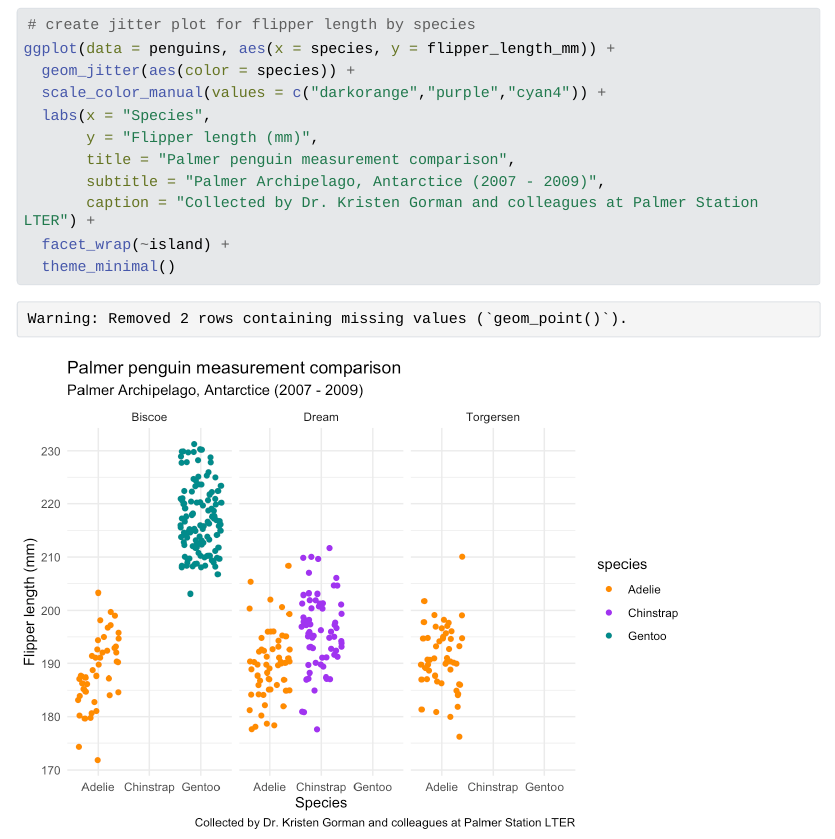
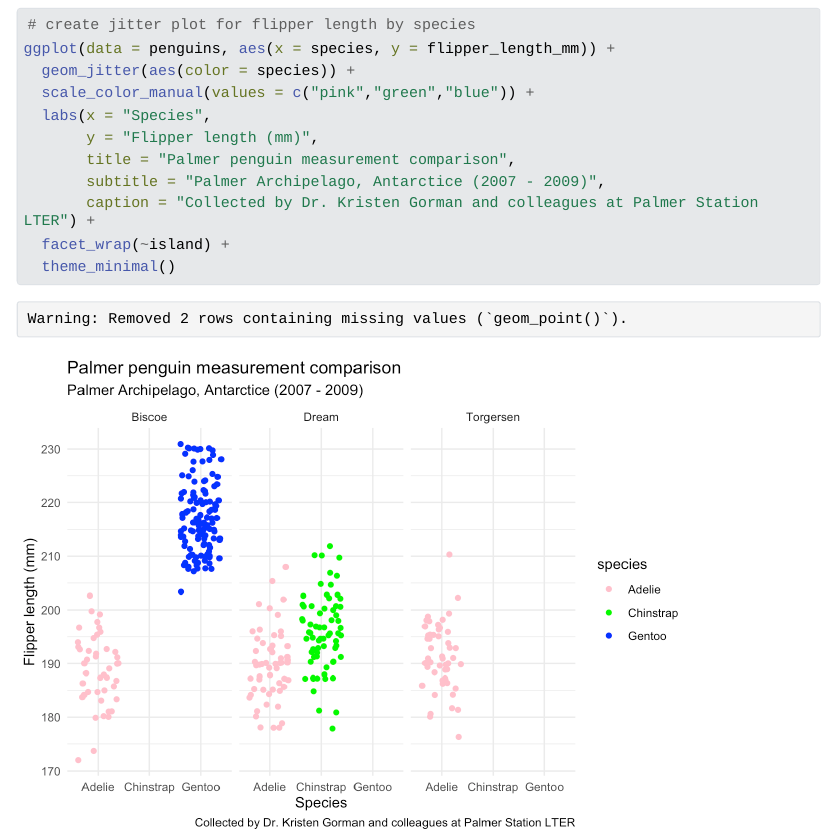
Before and after one commit to takeenshamloo/eds212-day2-tasks, a Quarto document (eds212_day2_activities.qmd): the page in a window 1100 px wide, from 2160 px down. The pictures show the output file eds212_day2_activities.html that the author committed with the source, opened offline; Quarto's library style sheets are replaced by a plain one without menus; long lines of code are wrapped.

Commit message:
Changed plot colors for the second plot only. Colors were changed to {pink, green, and blue} respectively.

```diff
--- a/eds212_day2_activities.qmd
+++ b/eds212_day2_activities.qmd
@@ -59,7 +59,7 @@ ggplot(data = penguins, aes(x = bill_length_mm, y = bill_depth_mm)) +
 # create jitter plot for flipper length by species
 ggplot(data = penguins, aes(x = species, y = flipper_length_mm)) +
   geom_jitter(aes(color = species)) +
-  scale_color_manual(values = c("darkorange","purple","cyan4")) +
+  scale_color_manual(values = c("pink","green","blue")) +
   labs(x = "Species",
        y = "Flipper length (mm)",
        title = "Palmer penguin measurement comparison",
```
Also changed, not shown: eds212_day2_activities.html, eds212_day2_activities_files/figure-html/unnamed-chunk-5-1.png.
